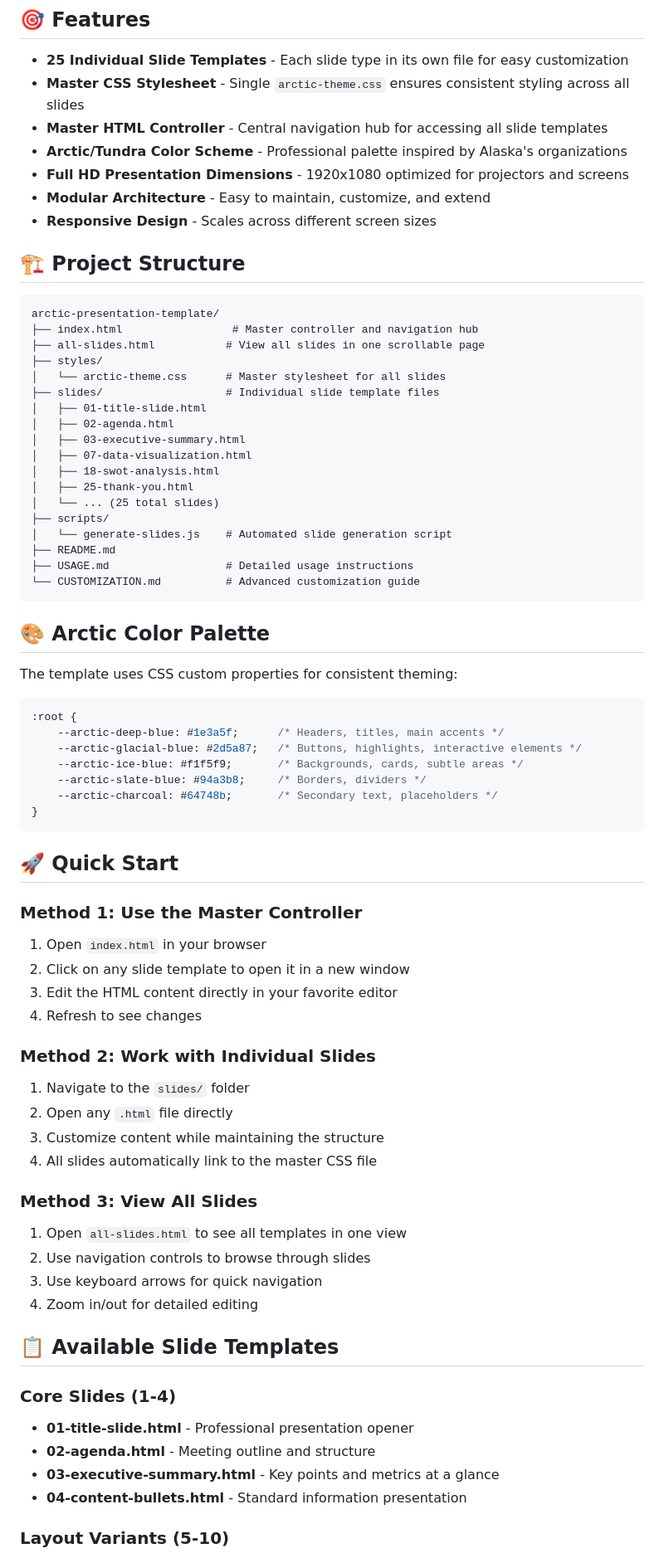
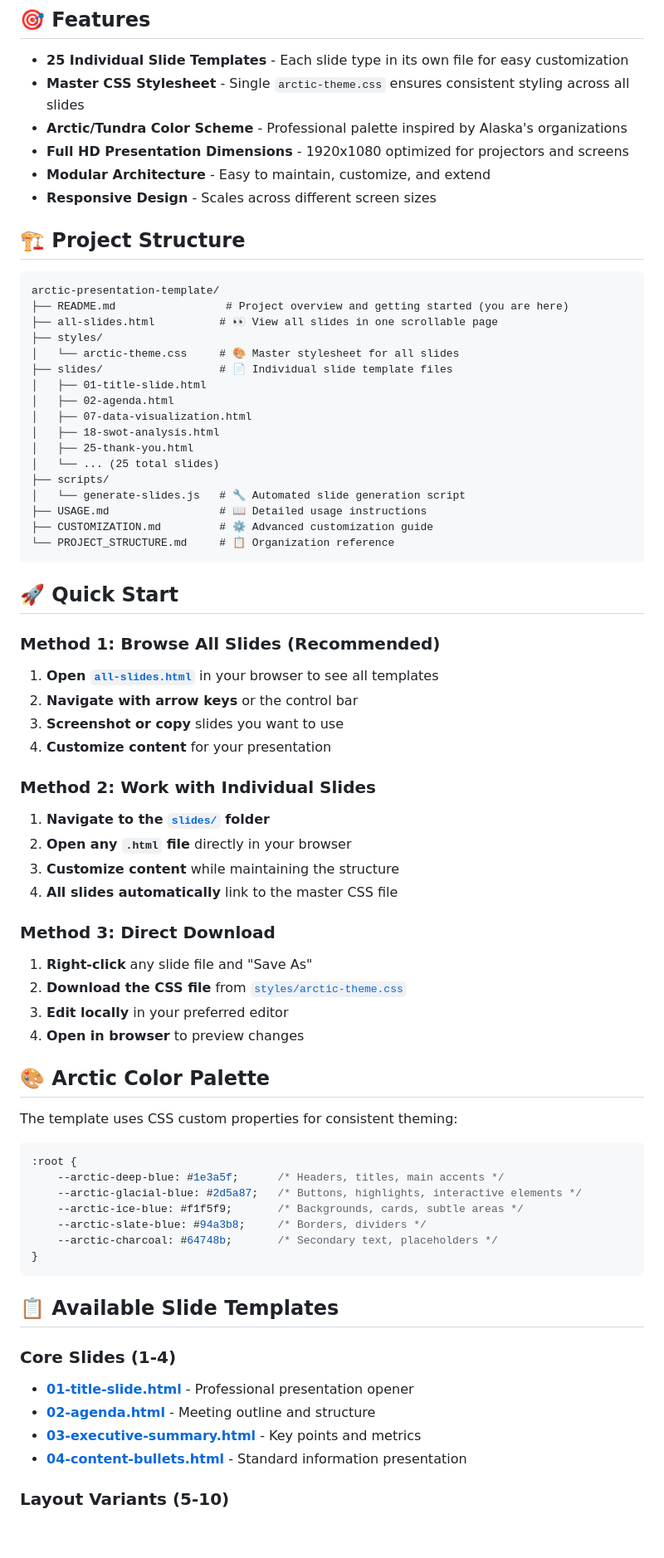
Before and after one commit to TundraTough-hub/arctic-presentation-template, a Markdown page: README.md, the part around one of its changes. Shown at 83% size. GitHub-like rendering; blank space fills up the shorter version.

Commit message:
Update README for simplified structure - remove index.html references

````diff
--- a/README.md
+++ b/README.md
@@ -6,7 +6,6 @@ A comprehensive, modular presentation template system with Arctic/Tundra color s
 
 - **25 Individual Slide Templates** - Each slide type in its own file for easy customization
 - **Master CSS Stylesheet** - Single `arctic-theme.css` ensures consistent styling across all slides
-- **Master HTML Controller** - Central navigation hub for accessing all slide templates
 - **Arctic/Tundra Color Scheme** - Professional palette inspired by Alaska's organizations
 - **Full HD Presentation Dimensions** - 1920x1080 optimized for projectors and screens
 - **Modular Architecture** - Easy to maintain, customize, and extend
@@ -16,24 +15,43 @@ A comprehensive, modular presentation template system with Arctic/Tundra color s
 
 ```
 arctic-presentation-template/
-├── index.html                 # Master controller and navigation hub
-├── all-slides.html           # View all slides in one scrollable page
+├── README.md                 # Project overview and getting started (you are here)
+├── all-slides.html          # 👀 View all slides in one scrollable page
 ├── styles/
-│   └── arctic-theme.css      # Master stylesheet for all slides
-├── slides/                   # Individual slide template files
+│   └── arctic-theme.css     # 🎨 Master stylesheet for all slides
+├── slides/                  # 📄 Individual slide template files
 │   ├── 01-title-slide.html
 │   ├── 02-agenda.html
-│   ├── 03-executive-summary.html
 │   ├── 07-data-visualization.html
 │   ├── 18-swot-analysis.html
 │   ├── 25-thank-you.html
 │   └── ... (25 total slides)
 ├── scripts/
-│   └── generate-slides.js    # Automated slide generation script
-├── README.md
-├── USAGE.md                  # Detailed usage instructions
-└── CUSTOMIZATION.md          # Advanced customization guide
+│   └── generate-slides.js   # 🔧 Automated slide generation script
+├── USAGE.md                 # 📖 Detailed usage instructions
+├── CUSTOMIZATION.md         # ⚙️ Advanced customization guide
+└── PROJECT_STRUCTURE.md     # 📋 Organization reference
 ```
+
+## 🚀 Quick Start
+
+### Method 1: Browse All Slides (Recommended)
+1. **Open [`all-slides.html`](all-slides.html)** in your browser to see all templates
+2. **Navigate with arrow keys** or the control bar
+3. **Screenshot or copy** slides you want to use
+4. **Customize content** for your presentation
+
+### Method 2: Work with Individual Slides
+1. **Navigate to the [`slides/`](slides/) folder**
+2. **Open any `.html` file** directly in your browser
+3. **Customize content** while maintaining the structure
+4. **All slides automatically** link to the master CSS file
+
+### Method 3: Direct Download
+1. **Right-click** any slide file and "Save As"
+2. **Download the CSS file** from [`styles/arctic-theme.css`](styles/arctic-theme.css)
+3. **Edit locally** in your preferred editor
+4. **Open in browser** to preview changes
 
 ## 🎨 Arctic Color Palette
 
@@ -49,32 +67,12 @@ The template uses CSS custom properties for consistent theming:
 }
 ```
 
-## 🚀 Quick Start
-
-### Method 1: Use the Master Controller
-1. Open `index.html` in your browser
-2. Click on any slide template to open it in a new window
-3. Edit the HTML content directly in your favorite editor
-4. Refresh to see changes
-
-### Method 2: Work with Individual Slides
-1. Navigate to the `slides/` folder
-2. Open any `.html` file directly
-3. Customize content while maintaining the structure
-4. All slides automatically link to the master CSS file
-
-### Method 3: View All Slides
-1. Open `all-slides.html` to see all templates in one view
-2. Use navigation controls to browse through slides
-3. Use keyboard arrows for quick navigation
-4. Zoom in/out for detailed editing
-
 ## 📋 Available Slide Templates
 
 ### Core Slides (1-4)
-- **01-title-slide.html** - Professional presentation opener
-- **02-agenda.html** - Meeting outline and structure
-- **03-executive-summary.html** - Key points and metrics at a glance
-- **04-content-bullets.html** - Standard information presentation
+- **[01-title-slide.html](slides/01-title-slide.html)** - Professional presentation opener
+- **[02-agenda.html](slides/02-agenda.html)** - Meeting outline and structure
+- **[03-executive-summary.html](slides/03-executive-summary.html)** - Key points and metrics
+- **[04-content-bullets.html](slides/04-content-bullets.html)** - Standard information presentation
 
 ### Layout Variants (5-10)
````
Also changed, not shown: other parts of README.md (+33 -32 lines).
